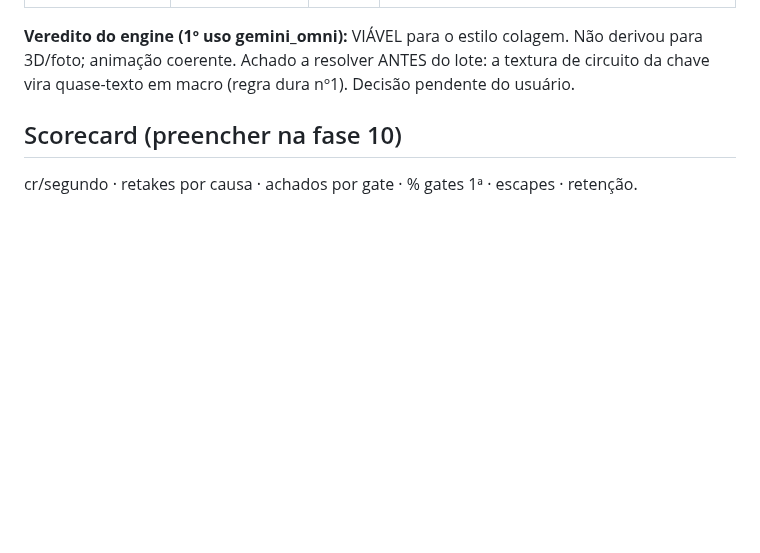
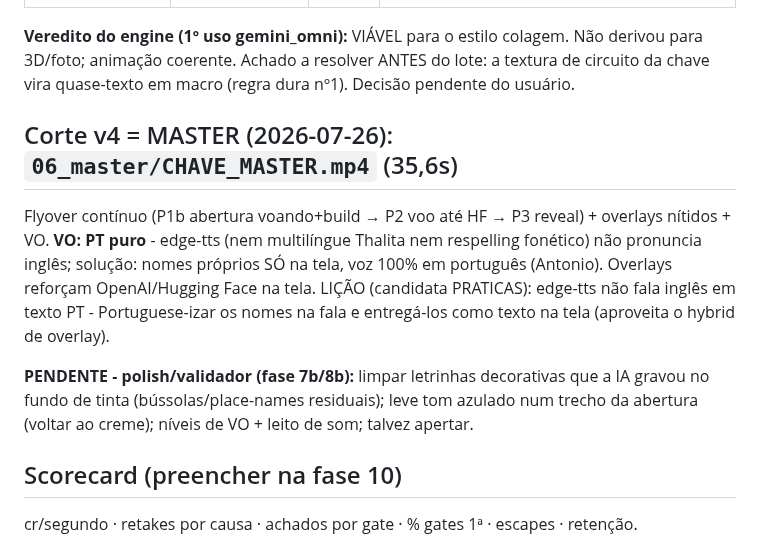
Before and after one commit to DCCA/higgs-workbench, a Markdown page: chave/BIBLIA.md, the part around the change. Rendered like a GitHub page; blank space fills up the shorter version.

Commit message:
A CHAVE v4 MASTER: flyover continuo + VO em PT puro (nomes so na tela), pendente polish/validador

```diff
--- a/chave/BIBLIA.md
+++ b/chave/BIBLIA.md
@@ -171,6 +171,19 @@ preventivo em TODOS os blocos deste filme.
 para 3D/foto; animação coerente. Achado a resolver ANTES do lote: a textura de circuito
 da chave vira quase-texto em macro (regra dura nº1). Decisão pendente do usuário.
 
+## Corte v4 = MASTER (2026-07-26): `06_master/CHAVE_MASTER.mp4` (35,6s)
+
+Flyover contínuo (P1b abertura voando+build → P2 voo até HF → P3 reveal) + overlays
+nítidos + VO. **VO: PT puro** - edge-tts (nem multilíngue Thalita nem respelling
+fonético) não pronuncia inglês; solução: nomes próprios SÓ na tela, voz 100% em
+português (Antonio). Overlays reforçam OpenAI/Hugging Face na tela.
+LIÇÃO (candidata PRATICAS): edge-tts não fala inglês em texto PT - Portuguese-izar
+os nomes na fala e entregá-los como texto na tela (aproveita o hybrid de overlay).
+
+**PENDENTE - polish/validador (fase 7b/8b):** limpar letrinhas decorativas que a IA
+gravou no fundo de tinta (bússolas/place-names residuais); leve tom azulado num
+trecho da abertura (voltar ao creme); níveis de VO + leito de som; talvez apertar.
+
 ## Scorecard (preencher na fase 10)
 
 cr/segundo · retakes por causa · achados por gate · % gates 1ª · escapes · retenção.
```
